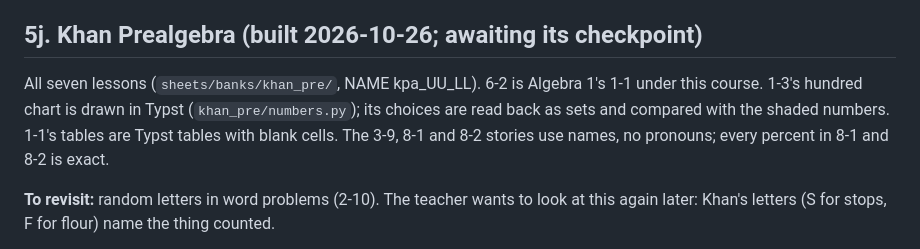
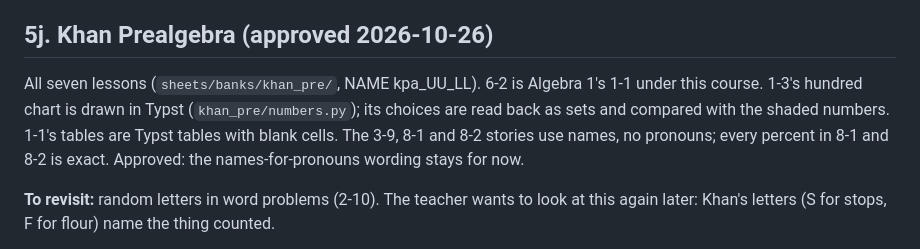
Before and after one commit to JBadgerW/make_practice_algebra, a Markdown page: KHAN_PORT.md, the part around the change. GitHub-like rendering.

Commit message:
KHAN_PORT: Khan Prealgebra approved
Co-Authored-By: Claude Opus 5.5 <noreply@anthropic.com>
Claude-Session: https://claude.ai/code/session_01WbQ7XLoYh9TsrhHvzi9Ywf

```diff
--- a/KHAN_PORT.md
+++ b/KHAN_PORT.md
@@ -223,13 +223,14 @@ factored. 3-5's "none" expressions are checked to have no factor at all.
 the first step not equal to the one before. 3-10's monkey is "it"; people
 are named, no pronouns (approved). 3-10 keeps Khan's dot in its expressions.
 
-## 5j. Khan Prealgebra (built 2026-10-26; awaiting its checkpoint)
+## 5j. Khan Prealgebra (approved 2026-10-26)
 All seven lessons (`sheets/banks/khan_pre/`, NAME kpa_UU_LL). 6-2 is
 Algebra 1's 1-1 under this course. 1-3's hundred chart is drawn in Typst
 (`khan_pre/numbers.py`); its choices are read back as sets and compared
 with the shaded numbers. 1-1's tables are Typst tables with blank cells.
 The 3-9, 8-1 and 8-2 stories use names, no pronouns; every percent in 8-1
 and 8-2 is exact.
+Approved: the names-for-pronouns wording stays for now.
 
 **To revisit:** random letters in word problems (2-10). The teacher wants
 to look at this again later: Khan's letters (S for stops, F for flour)
```
